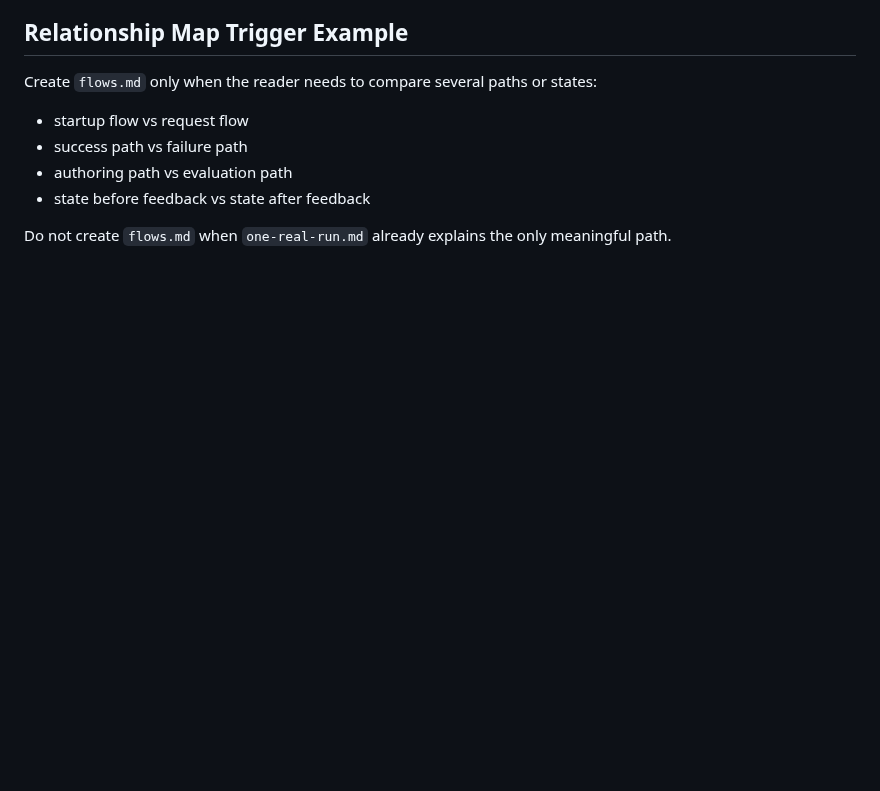
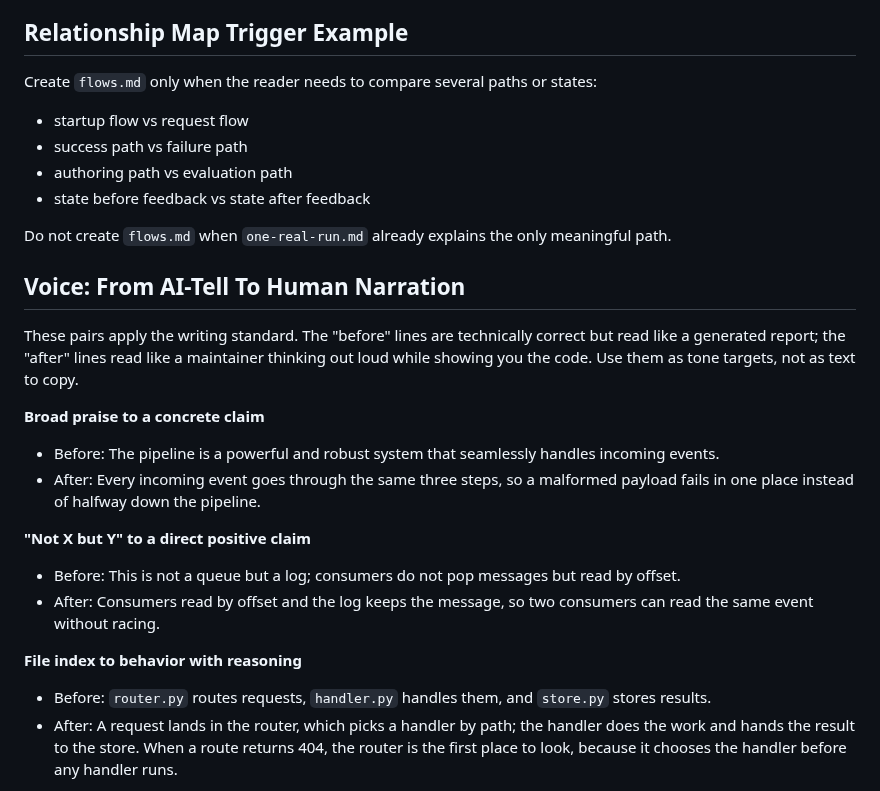
Before and after one commit to YurunChen/repo-docs-skills, a Markdown page: EXAMPLES.md, the part around one of its changes. GitHub-like rendering; blank space fills up the shorter version.

```diff
--- a/EXAMPLES.md
+++ b/EXAMPLES.md
@@ -468,3 +468,20 @@ Create `flows.md` only when the reader needs to compare several paths or states:
 - state before feedback vs state after feedback
 
 Do not create `flows.md` when `one-real-run.md` already explains the only meaningful path.
+
+## Voice: From AI-Tell To Human Narration
+
+These pairs apply the writing standard. The "before" lines are technically correct but read like a generated report; the "after" lines read like a maintainer thinking out loud while showing you the code. Use them as tone targets, not as text to copy.
+
+**Broad praise to a concrete claim**
+- Before: The pipeline is a powerful and robust system that seamlessly handles incoming events.
+- After: Every incoming event goes through the same three steps, so a malformed payload fails in one place instead of halfway down the pipeline.
+
+**"Not X but Y" to a direct positive claim**
+- Before: This is not a queue but a log; consumers do not pop messages but read by offset.
+- After: Consumers read by offset and the log keeps the message, so two consumers can read the same event without racing.
+
+**File index to behavior with reasoning**
+- Before: `router.py` routes requests, `handler.py` handles them, and `store.py` stores results.
+- After: A request lands in the router, which picks a handler by path; the handler does the work and hands the result to the store. When a route returns 404, the router is the first place to look, because it chooses the handler before any handler runs.
+
```
Also changed, not shown: other parts of EXAMPLES.md (+49 -0 lines).
